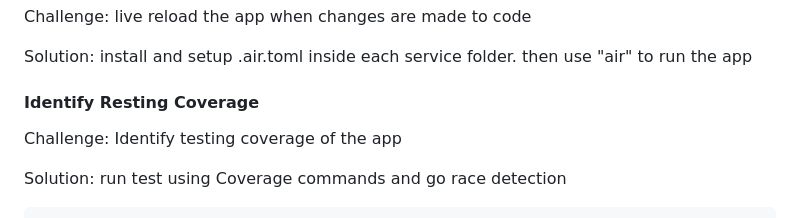
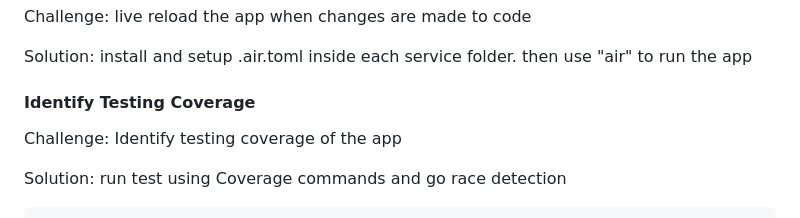
Before and after one commit to RuvinSL/webpage-analyzer, a Markdown page: README.md, the part around the change. Drawn GitHub-style.

```diff
--- a/README.md
+++ b/README.md
@@ -164,7 +164,7 @@ Challenge: live reload the app when changes are made to code
 
 Solution: install and setup .air.toml inside each service folder. then use "air" to run the app
 
-#### Identify Resting Coverage
+#### Identify Testing Coverage
 Challenge: Identify testing coverage of the app
 
 Solution: run test using Coverage commands and go race detection
```
